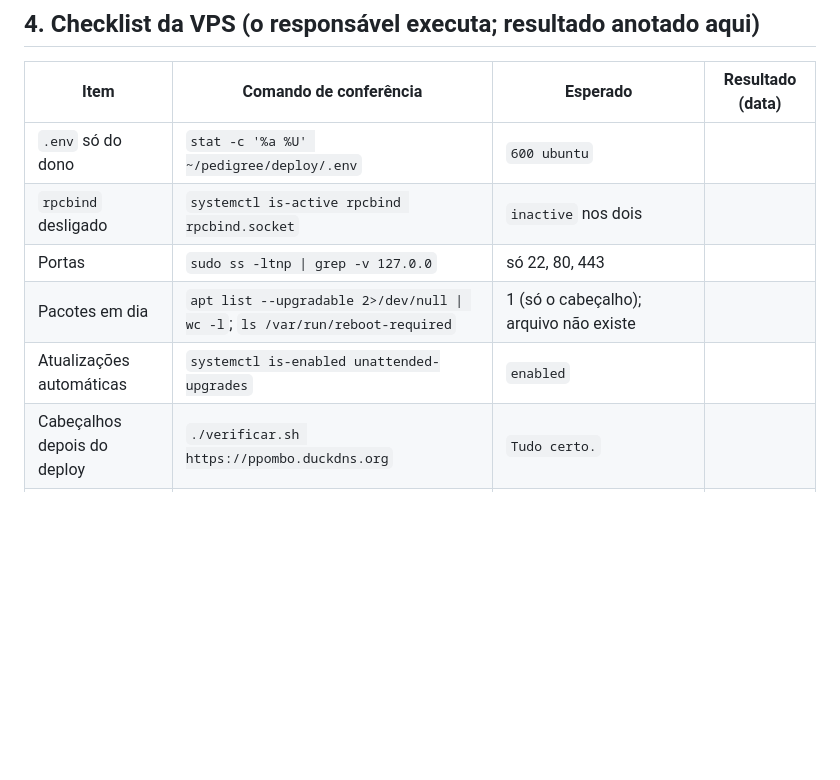
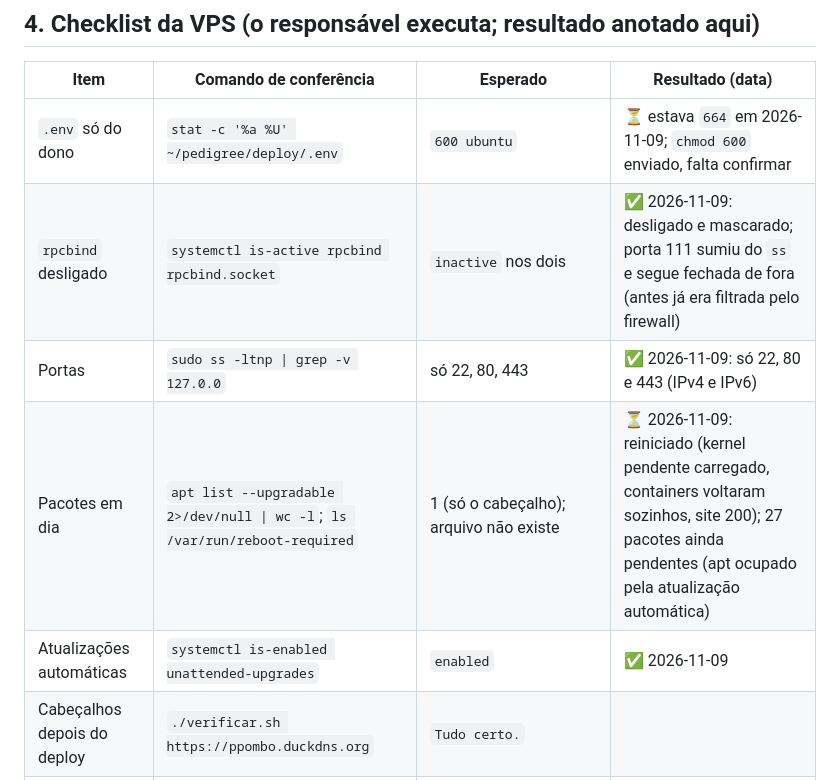
Before and after one commit to Daviif/pedigree-colombofilico, a Markdown page: docs/ameacas.md, the part around the change. Drawn GitHub-style; blank space fills up the shorter version.

Commit message:
Ameaças: resultados do checklist da VPS (rpcbind, portas, reinício)

```diff
--- a/docs/ameacas.md
+++ b/docs/ameacas.md
@@ -47,11 +47,11 @@
 
 | Item | Comando de conferência | Esperado | Resultado (data) |
 |---|---|---|---|
-| `.env` só do dono | `stat -c '%a %U' ~/pedigree/deploy/.env` | `600 ubuntu` | |
-| `rpcbind` desligado | `systemctl is-active rpcbind rpcbind.socket` | `inactive` nos dois | |
-| Portas | `sudo ss -ltnp \| grep -v 127.0.0` | só 22, 80, 443 | |
-| Pacotes em dia | `apt list --upgradable 2>/dev/null \| wc -l`; `ls /var/run/reboot-required` | 1 (só o cabeçalho); arquivo não existe | |
-| Atualizações automáticas | `systemctl is-enabled unattended-upgrades` | `enabled` | |
+| `.env` só do dono | `stat -c '%a %U' ~/pedigree/deploy/.env` | `600 ubuntu` | ⏳ estava `664` em 2026-11-09; `chmod 600` enviado, falta confirmar |
+| `rpcbind` desligado | `systemctl is-active rpcbind rpcbind.socket` | `inactive` nos dois | ✅ 2026-11-09: desligado e mascarado; porta 111 sumiu do `ss` e segue fechada de fora (antes já era filtrada pelo firewall) |
+| Portas | `sudo ss -ltnp \| grep -v 127.0.0` | só 22, 80, 443 | ✅ 2026-11-09: só 22, 80 e 443 (IPv4 e IPv6) |
+| Pacotes em dia | `apt list --upgradable 2>/dev/null \| wc -l`; `ls /var/run/reboot-required` | 1 (só o cabeçalho); arquivo não existe | ⏳ 2026-11-09: reiniciado (kernel pendente carregado, containers voltaram sozinhos, site 200); 27 pacotes ainda pendentes (apt ocupado pela atualização automática) |
+| Atualizações automáticas | `systemctl is-enabled unattended-upgrades` | `enabled` | ✅ 2026-11-09 |
 | Cabeçalhos depois do deploy | `./verificar.sh https://ppombo.duckdns.org` | `Tudo certo.` | |
 | Backend sem root | `docker compose exec backend id` | `uid=10001(pedigree)` | |
 
```
